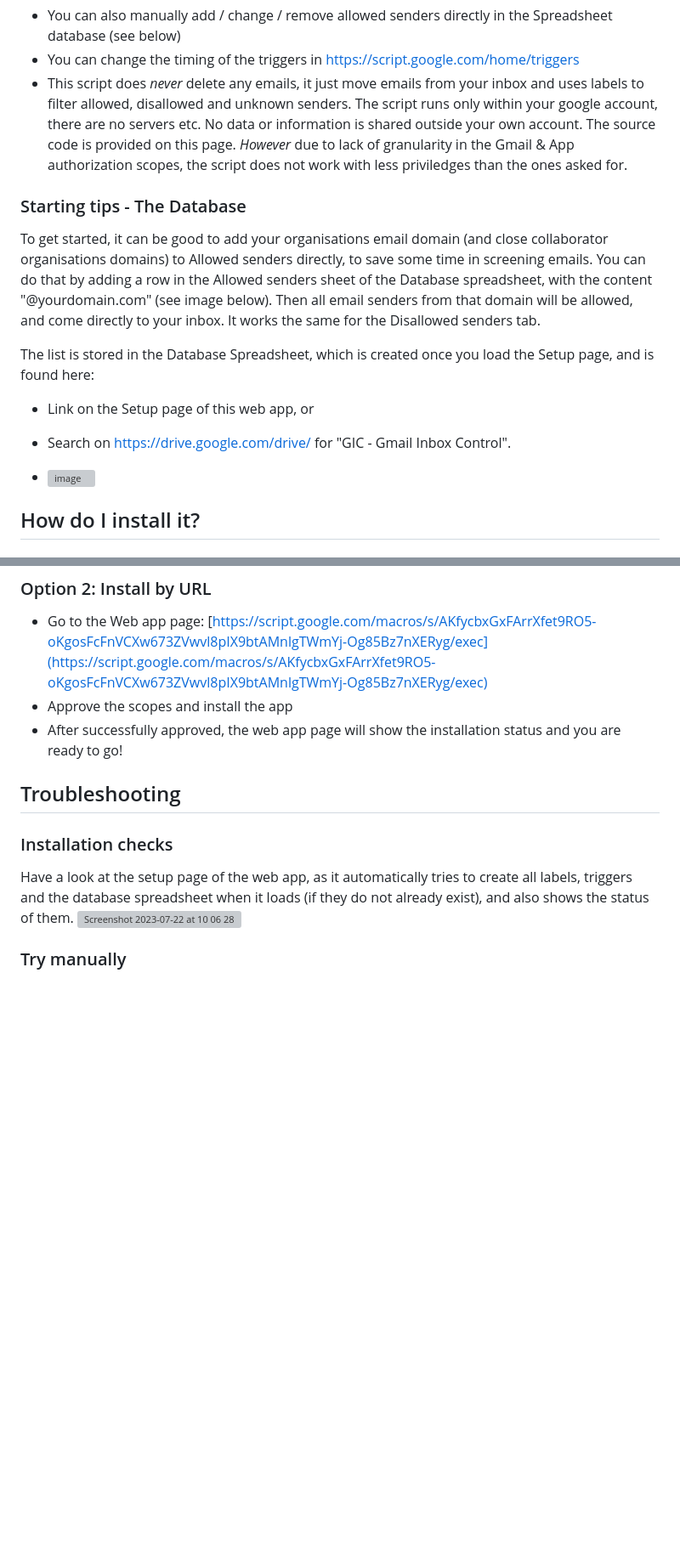
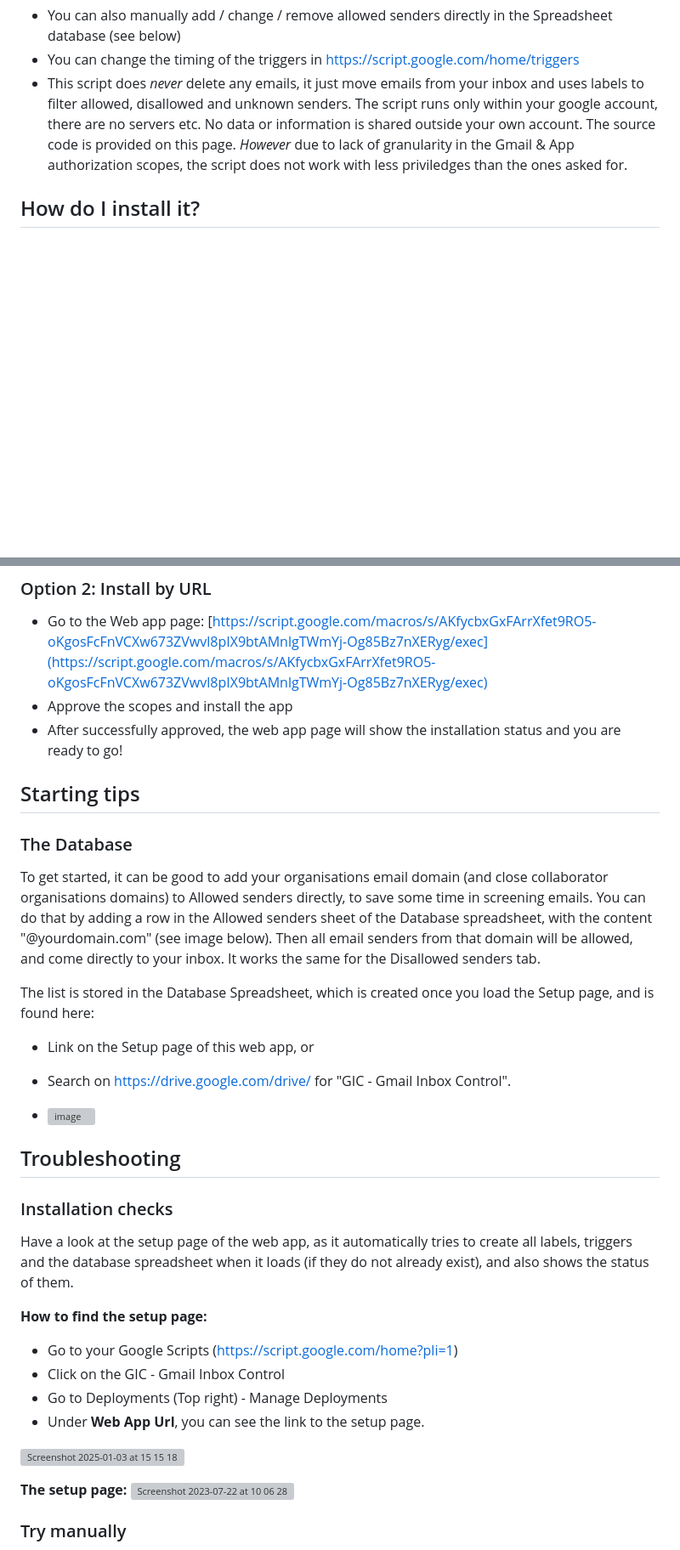
Before and after one commit to mackeian/gic, a Markdown page: README.md, 2 parts joined by grey strips. Shown: that part at 85% size. GitHub-like rendering; blank space fills up the shorter version; grey boxes are pictures that could not be loaded.

Commit message:
Update README.md
Clarified how to find the setup page.

```diff
--- a/README.md
+++ b/README.md
@@ -46,15 +46,6 @@ It's implemented as a Google Web App, on top of Gmail & Google Spreadsheet. Insp
 * You can change the timing of the triggers in https://script.google.com/home/triggers
 * This script does _never_ delete any emails, it just move emails from your inbox and uses labels to filter allowed, disallowed and unknown senders. The script runs only within your google account, there are no servers etc. No data or information is shared outside your own account. The source code is provided on this page. <i>However</i> due to lack of granularity in the Gmail & App authorization scopes, the script does  not work with less priviledges than the ones asked for.
 
-### Starting tips - The Database
-To get started, it can be good to add your organisations email domain (and close collaborator organisations domains) to Allowed senders directly, to save some time in screening emails. You can do that by adding a row in the Allowed senders sheet of the Database spreadsheet, with the content "@yourdomain.com" (see image below). Then all email senders from that domain will be allowed, and come directly to your inbox. It works the same for the Disallowed senders tab.
-
-The list is stored in the Database Spreadsheet, which is created once you load the Setup page, and is found here:
-* Link on the Setup page of this web app, or
-* Search on https://drive.google.com/drive/ for "GIC - Gmail Inbox Control".
-
-* ![image](https://github.com/mackeian/gic/assets/789341/76370c56-875b-49cc-9485-39fd7d73b1b7)
-
 ## How do I install it?
 
 
@@ -70,10 +61,30 @@ The list is stored in the Database Spreadsheet, which is created once you load t
 * Approve the scopes and install the app
 * After successfully approved, the web app page will show the installation status and you are ready to go!
 
+## Starting tips
 
+### The Database
+To get started, it can be good to add your organisations email domain (and close collaborator organisations domains) to Allowed senders directly, to save some time in screening emails. You can do that by adding a row in the Allowed senders sheet of the Database spreadsheet, with the content "@yourdomain.com" (see image below). Then all email senders from that domain will be allowed, and come directly to your inbox. It works the same for the Disallowed senders tab.
+
+The list is stored in the Database Spreadsheet, which is created once you load the Setup page, and is found here:
+* Link on the Setup page of this web app, or
+* Search on https://drive.google.com/drive/ for "GIC - Gmail Inbox Control".
+
+* ![image](https://github.com/mackeian/gic/assets/789341/76370c56-875b-49cc-9485-39fd7d73b1b7)
 ## Troubleshooting
 ### Installation checks
 Have a look at the setup page of the web app, as it automatically tries to create all labels, triggers and the database spreadsheet when it loads (if they do not already exist), and also shows the status of them.
+
+**How to find the setup page:**
+* Go to your Google Scripts (https://script.google.com/home?pli=1)
+* Click on the GIC - Gmail Inbox Control
+* Go to Deployments (Top right) - Manage Deployments
+* Under **Web App Url**, you can see the link to the setup page.
+
+![Screenshot 2025-01-03 at 15 15 18](https://github.com/user-attachments/assets/cd7bedd8-b5c4-4bc3-aaac-a8712386dd40)
+
+
+**The setup page:**
 ![Screenshot 2023-07-22 at 10 06 28](https://github.com/mackeian/gic/assets/789341/6c4f98ac-233b-4853-900a-7ddc711abbe4)
 
 
```
